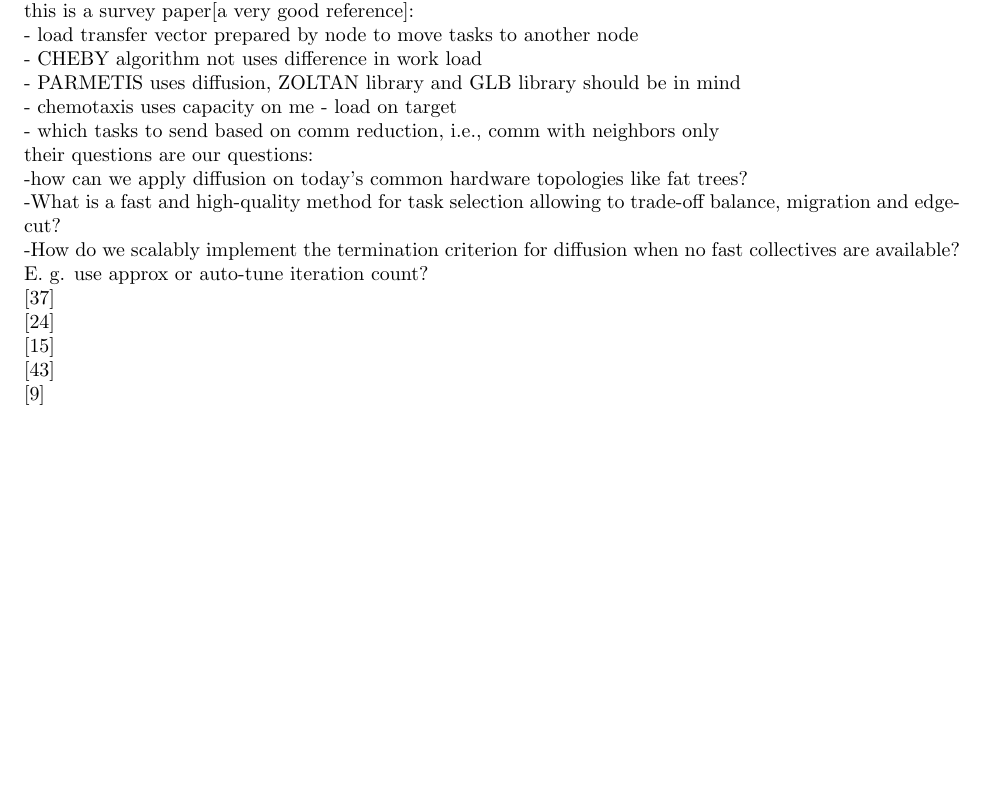
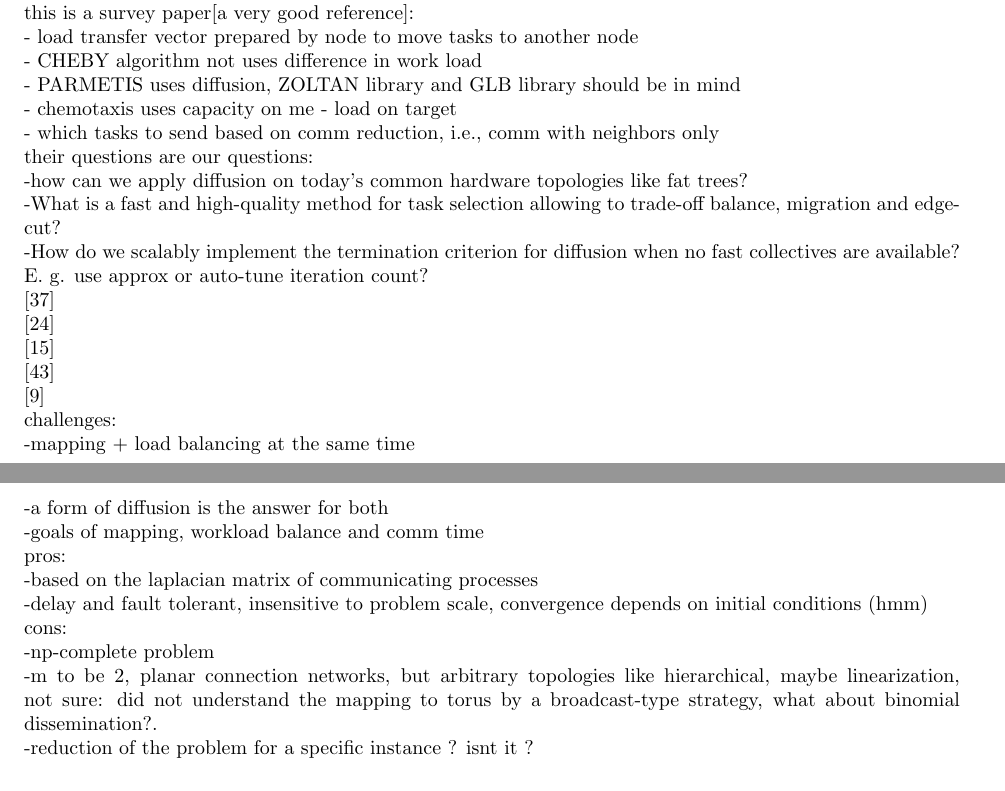
Before and after one commit to aheirich/load_balancing, a LaTeX document (bibliography/load_balancing_bibliography.tex, which reads bibliography/alanheirich.tex): part of page 1 of 14 before the commit and two parts of pages 1 and 2 of 15 after it, the two joined at a grey line, cut so that both start at the same text, the shorter picture padded with empty space. Compiled offline with pdfLaTeX.

Commit message:
alan's paper

```diff
--- /dev/null
+++ b/bibliography/alanheirich.tex
@@ -0,0 +1,11 @@
+challenges:\\
+-mapping + load balancing at the same time\\
+-a form of diffusion is the answer for both\\
+-goals of mapping, workload balance and comm time\\
+pros:\\
+-based on the laplacian matrix of communicating processes\\
+-delay and fault tolerant, insensitive to problem scale, convergence depends on initial conditions (hmm)\\
+cons:\\
+-np-complete problem\\
+-m to be 2, planar connection networks, but arbitrary topologies like hierarchical, maybe linearization, not sure: did not understand the mapping to torus by a broadcast-type strategy, what about binomial dissemination?.\\
+-reduction of the problem for a specific instance ? isnt it ?
--- a/bibliography/load_balancing_bibliography.tex
+++ b/bibliography/load_balancing_bibliography.tex
@@ -47,7 +47,7 @@
 \cite{CYBENKO1989279}\\
 \cite{10.2307/2584287}\\
 \cite{Boillat:1990:LBP:95324.95326}\\
-
+\include{alanheirich}
 
 \subsection{game theory}
 
```
